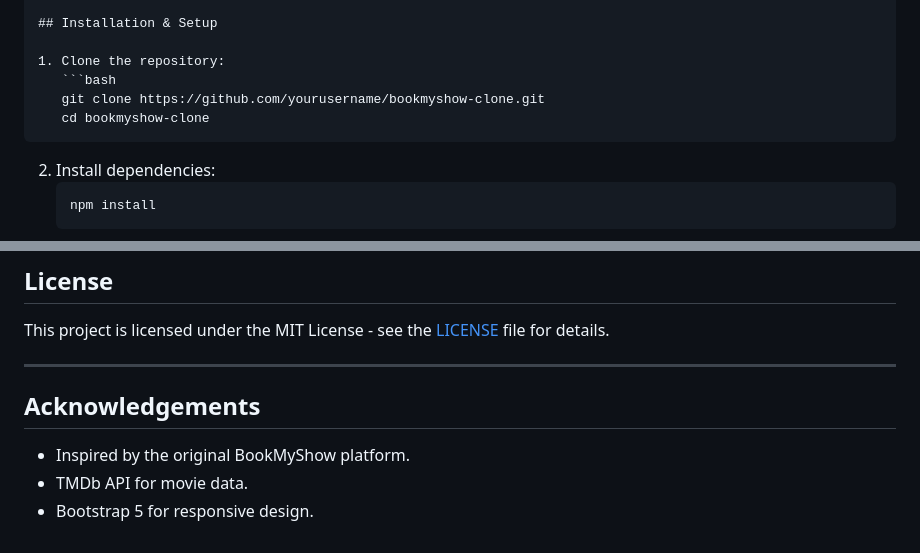
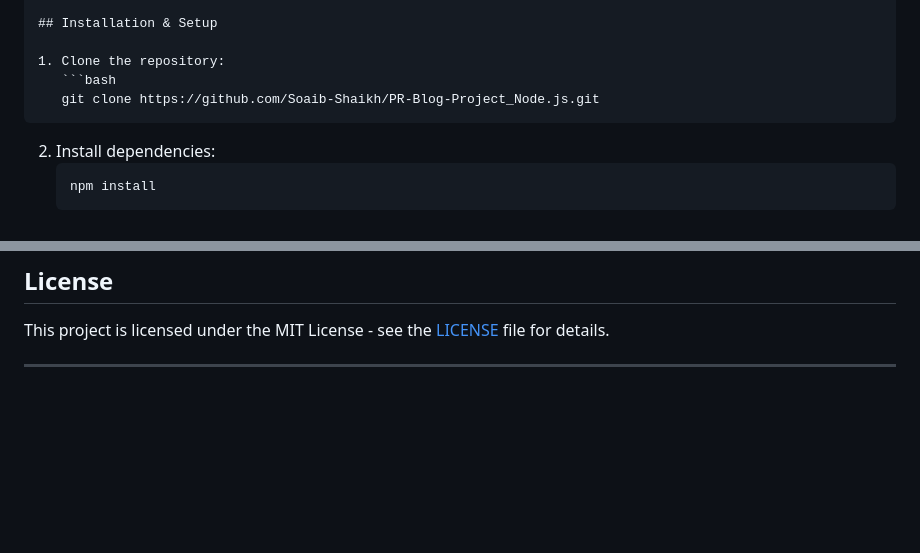
Before and after one commit to Soaib-Shaikh/PR-Blog-Project_Node.js, a Markdown page: README.md, 2 parts joined by grey strips. Drawn GitHub-style; blank space fills up the shorter version.

````diff
--- a/README.md
+++ b/README.md
@@ -74,8 +74,7 @@ Deploy Link:-
 
 1. Clone the repository:
    ```bash
-   git clone https://github.com/yourusername/bookmyshow-clone.git
-   cd bookmyshow-clone
+   git clone https://github.com/Soaib-Shaikh/PR-Blog-Project_Node.js.git
    ```
 2. Install dependencies:
    ```bash
@@ -124,9 +123,3 @@ Deploy Link:-
 This project is licensed under the MIT License - see the [LICENSE](LICENSE) file for details.
 
 ---
-
-## Acknowledgements
-
-- Inspired by the original BookMyShow platform.
-- TMDb API for movie data.
-- Bootstrap 5 for responsive design.
````
